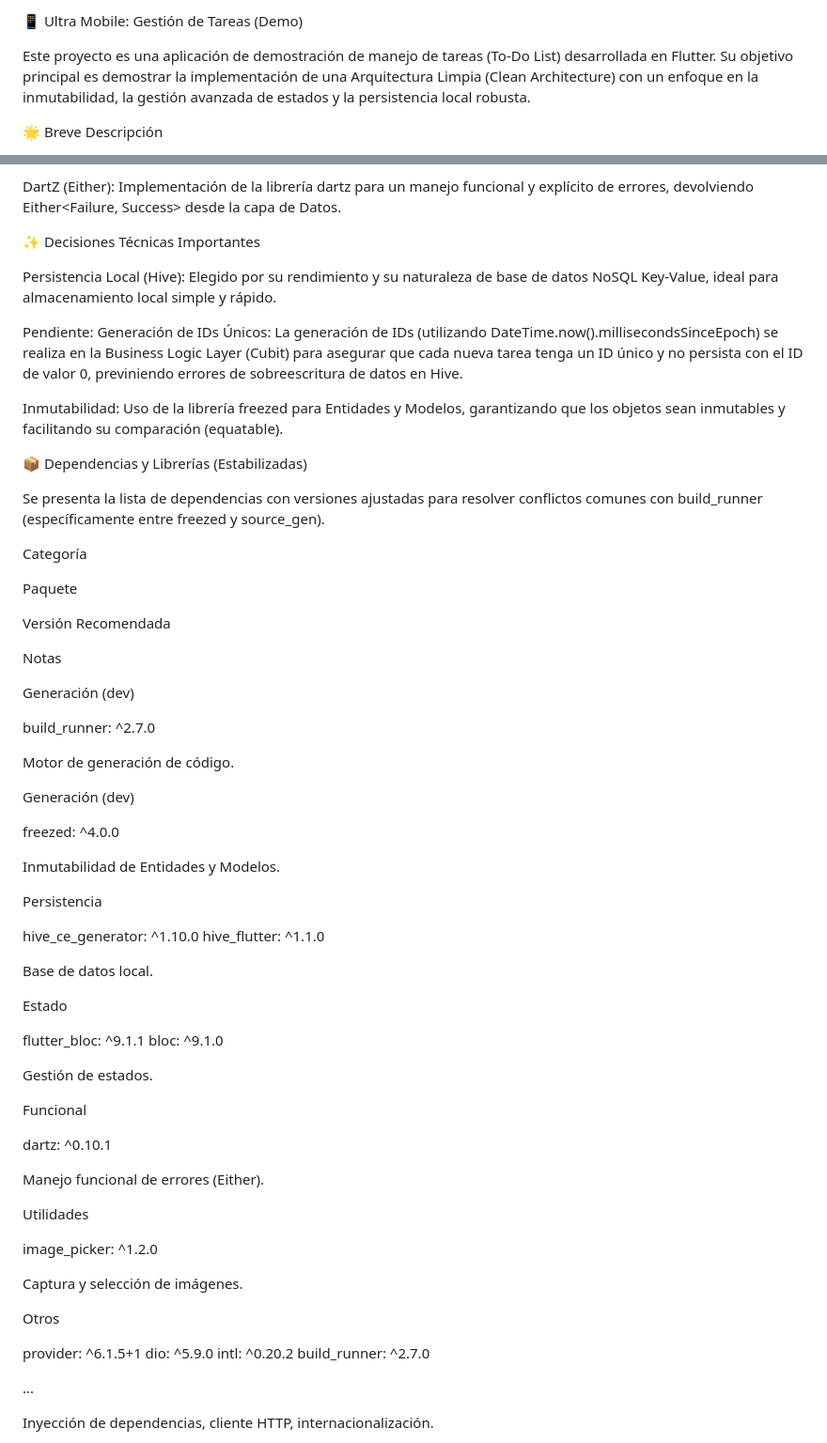
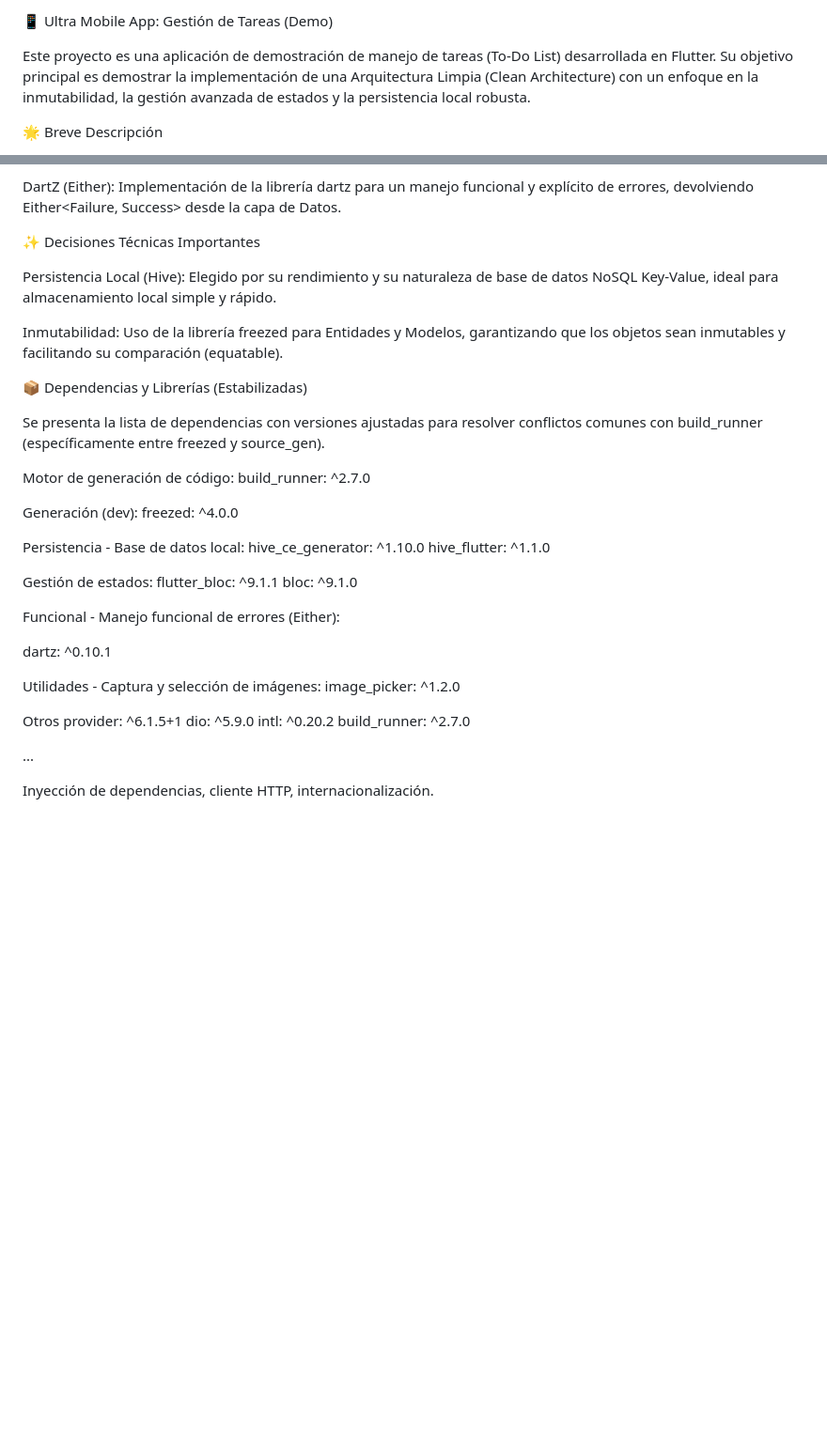
Before and after one commit to JoelEspinal/ultra-mobile, a Markdown page: README.md, 2 parts joined by grey strips. Shown: that part at 94% size. Drawn GitHub-style; blank space fills up the shorter version.

Commit message:
Revise project title and dependencies format
Updated project title and refined dependencies section.

```diff
--- a/README.md
+++ b/README.md
@@ -1,6 +1,6 @@
 
 
-📱 Ultra Mobile: Gestión de Tareas (Demo)
+📱 Ultra Mobile App: Gestión de Tareas (Demo)
 
 Este proyecto es una aplicación de demostración de manejo de tareas (To-Do List) desarrollada en Flutter. Su objetivo principal es demostrar la implementación de una Arquitectura Limpia (Clean Architecture) con un enfoque en la inmutabilidad, la gestión avanzada de estados y la persistencia local robusta.
 
@@ -40,63 +40,36 @@ DartZ (Either): Implementación de la librería dartz para un manejo funcional y
 
 Persistencia Local (Hive): Elegido por su rendimiento y su naturaleza de base de datos NoSQL Key-Value, ideal para almacenamiento local simple y rápido.
 
-Pendiente:
-Generación de IDs Únicos: La generación de IDs (utilizando DateTime.now().millisecondsSinceEpoch) se realiza en la Business Logic Layer (Cubit) para asegurar que cada nueva tarea tenga un ID único y no persista con el ID de valor 0, previniendo errores de sobreescritura de datos en Hive.
-
 Inmutabilidad: Uso de la librería freezed para Entidades y Modelos, garantizando que los objetos sean inmutables y facilitando su comparación (equatable).
 
 📦 Dependencias y Librerías (Estabilizadas)
 
 Se presenta la lista de dependencias con versiones ajustadas para resolver conflictos comunes con build_runner (específicamente entre freezed y source_gen).
 
-Categoría
-
-Paquete
-
-Versión Recomendada
-
-Notas
-
-Generación (dev)
-
+Motor de generación de código:
 build_runner: ^2.7.0
 
-Motor de generación de código.
-
-Generación (dev)
-
+Generación (dev):
 freezed: ^4.0.0
 
-Inmutabilidad de Entidades y Modelos.
 
-Persistencia
-
+Persistencia - Base de datos local:
 hive_ce_generator: ^1.10.0
 hive_flutter: ^1.1.0
 
-Base de datos local.
-
-Estado
-
+Gestión de estados:
 flutter_bloc: ^9.1.1
 bloc: ^9.1.0
 
-Gestión de estados.
-
-Funcional
+Funcional - Manejo funcional de errores (Either):
 
 dartz: ^0.10.1
 
-Manejo funcional de errores (Either).
-
-Utilidades
-
+Utilidades - Captura y selección de imágenes:
 image_picker: ^1.2.0
 
-Captura y selección de imágenes.
 
 Otros
-
 provider: ^6.1.5+1
 dio: ^5.9.0
 intl: ^0.20.2
```
